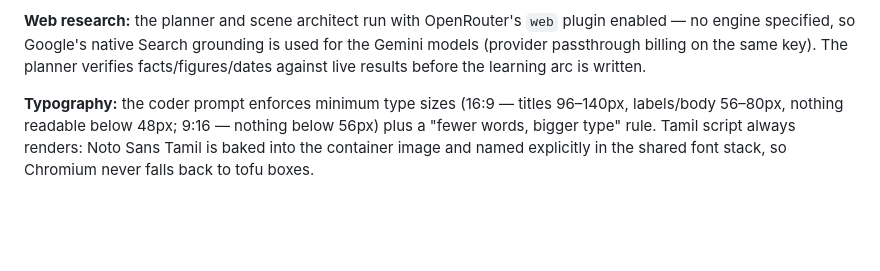
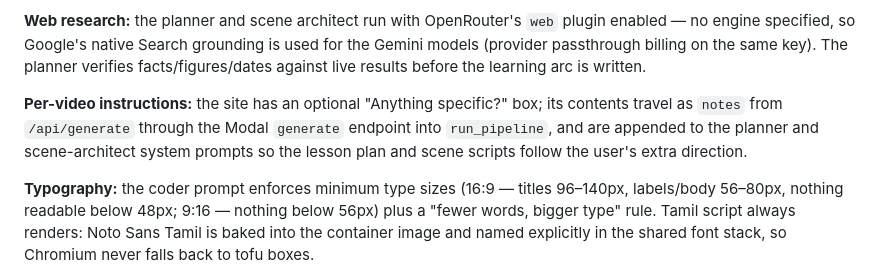
Before and after one commit to tarsben/prompt-to-video, a Markdown page: pipeline/README.md, the part around the change. Rendered like a GitHub page; blank space fills up the shorter version.

Commit message:
README: document per-video instructions box

```diff
--- a/pipeline/README.md
+++ b/pipeline/README.md
@@ -30,6 +30,12 @@ plugin enabled — no engine specified, so Google's native Search grounding is
 used for the Gemini models (provider passthrough billing on the same key).
 The planner verifies facts/figures/dates against live results before the
 learning arc is written.
+
+**Per-video instructions:** the site has an optional "Anything specific?" box;
+its contents travel as `notes` from `/api/generate` through the Modal
+`generate` endpoint into `run_pipeline`, and are appended to the planner and
+scene-architect system prompts so the lesson plan and scene scripts follow
+the user's extra direction.
 
 **Typography:** the coder prompt enforces minimum type sizes (16:9 — titles
 96–140px, labels/body 56–80px, nothing readable below 48px; 9:16 — nothing
```
